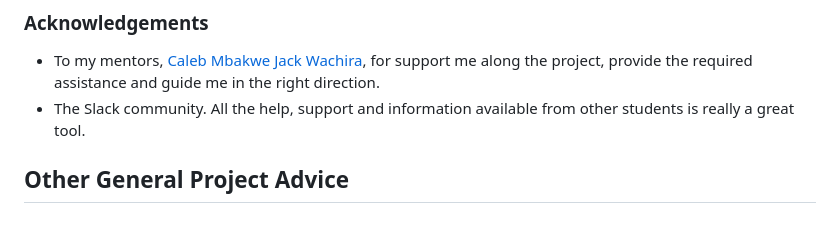
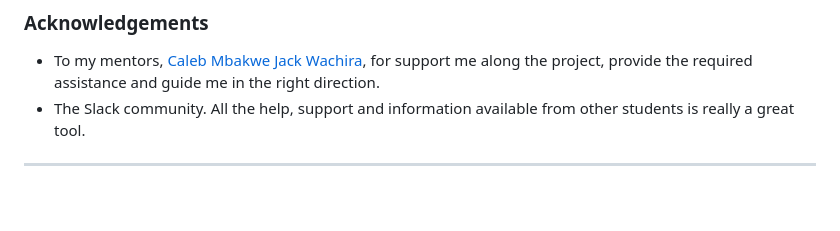
Before and after one commit to AndreFarinha86/Alentejano-Wines, a Markdown page: README.md, the part around one of its changes. GitHub-like rendering.

```diff
--- a/README.md
+++ b/README.md
@@ -272,5 +264,4 @@ All content and photos were used from the following sources:
 - To my mentors, [Caleb Mbakwe](https://github.com/caleboau2012) [Jack Wachira](https://github.com/iamjackwachira), for support  me along the project,  provide the required assistance and guide me in the right direction.
 - The Slack community. All the help, support and information available from other students is really a great tool.
 
-
-## Other General Project Advice
+---
```
Also changed, not shown: other parts of README.md (+5 -13 lines).
